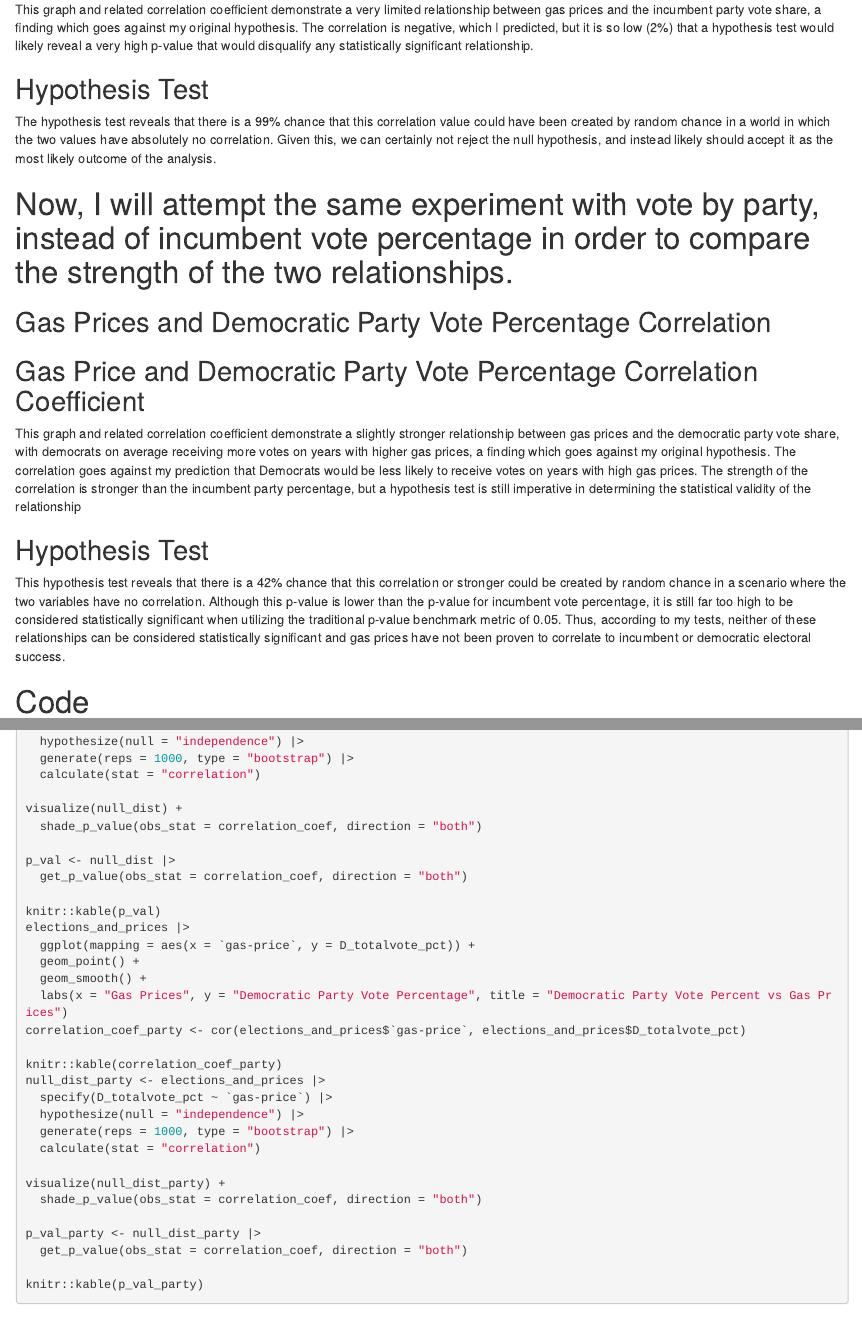
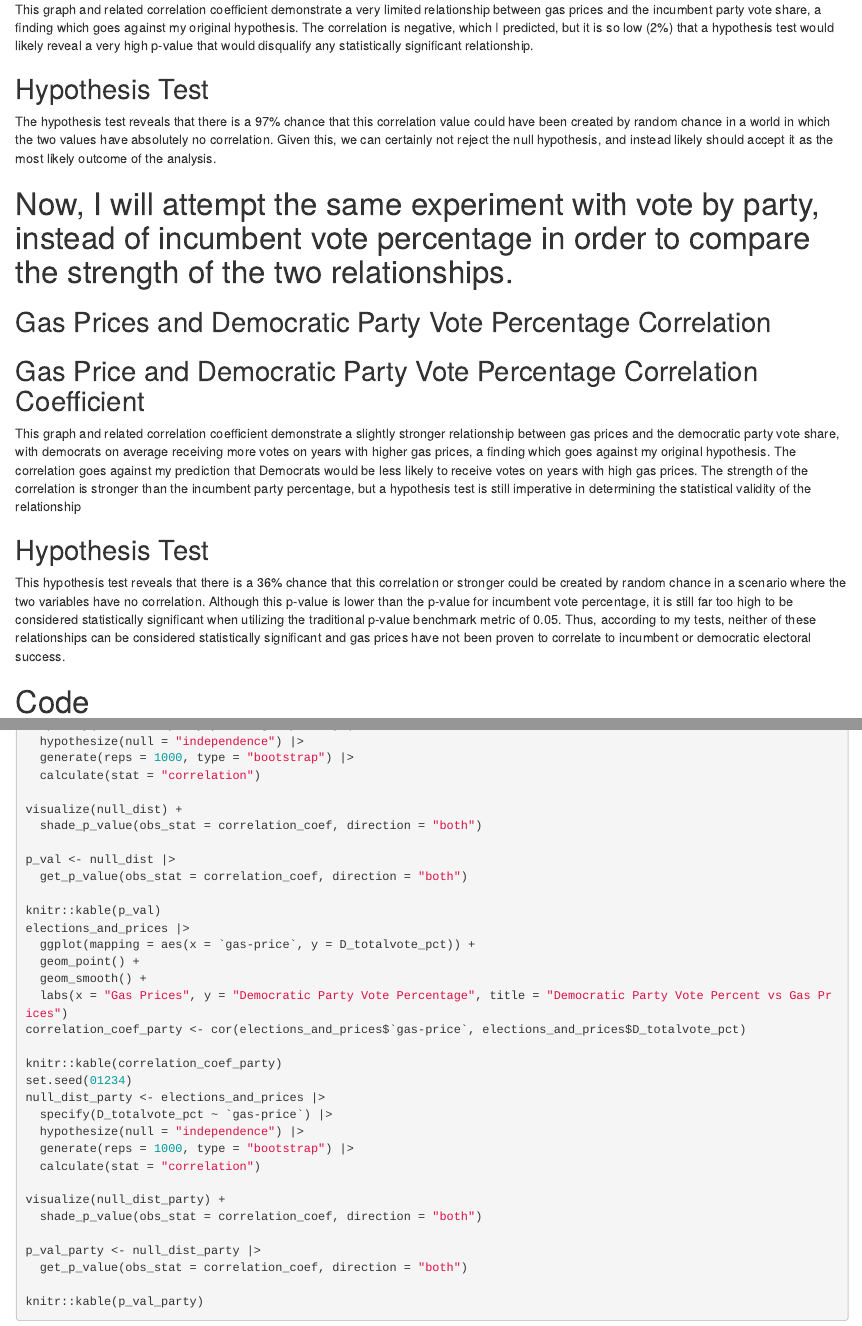
Before and after one commit to JuliaPoulson/gov50-final-project, an R Markdown document (index.Rmd): the page in a window 1100 px wide, from 700 px down, and a second part further down, joined at a grey line. Rendered offline with R 4.5, knitr and Pandoc, with nearby package versions; the code chunks are not run, so their results and figures are left out; drawn as R Markdown's standard HTML page in place of the format the file asks for.

Commit message:
Set seed

````diff
--- a/index.Rmd
+++ b/index.Rmd
@@ -103,7 +104,7 @@ p_val <- null_dist |>
 
 knitr::kable(p_val)
 ```
-The hypothesis test reveals that there is a 99% chance that this correlation value could have been created by random chance in a world in which the two values have absolutely no correlation. Given this, we can certainly not reject the null hypothesis, and instead likely should accept it as the most likely outcome of the analysis.
+The hypothesis test reveals that there is a 97% chance that this correlation value could have been created by random chance in a world in which the two values have absolutely no correlation. Given this, we can certainly not reject the null hypothesis, and instead likely should accept it as the most likely outcome of the analysis.
 
 
 # Now, I will attempt the same experiment with vote by party, instead of incumbent vote percentage in order to compare the strength of the two relationships.
@@ -132,6 +133,7 @@ This graph and related correlation coefficient demonstrate a slightly stronger r
 ## Hypothesis Test
 
 ```{r echo=FALSE}
+set.seed(01234)
 null_dist_party <- elections_and_prices |>
   specify(D_totalvote_pct ~ `gas-price`) |>
   hypothesize(null = "independence") |>
@@ -147,7 +149,7 @@ p_val_party <- null_dist_party |>
 knitr::kable(p_val_party)
 ```
 
-This hypothesis test reveals that there is a 42% chance that this correlation or stronger could be created by random chance in a scenario where the two variables have no correlation. Although this p-value is lower than the p-value for incumbent vote percentage, it is still far too high to be considered statistically significant when utilizing the traditional p-value benchmark metric of 0.05. Thus, according to my tests, neither of these relationships can be considered statistically significant and gas prices have not been proven to correlate to incumbent or democratic electoral success.
+This hypothesis test reveals that there is a 36% chance that this correlation or stronger could be created by random chance in a scenario where the two variables have no correlation. Although this p-value is lower than the p-value for incumbent vote percentage, it is still far too high to be considered statistically significant when utilizing the traditional p-value benchmark metric of 0.05. Thus, according to my tests, neither of these relationships can be considered statistically significant and gas prices have not been proven to correlate to incumbent or democratic electoral success.
 
 # Code
 
````
Also changed, not shown: index.html, index.Rmd (1 more changed lines), 2 other files.
